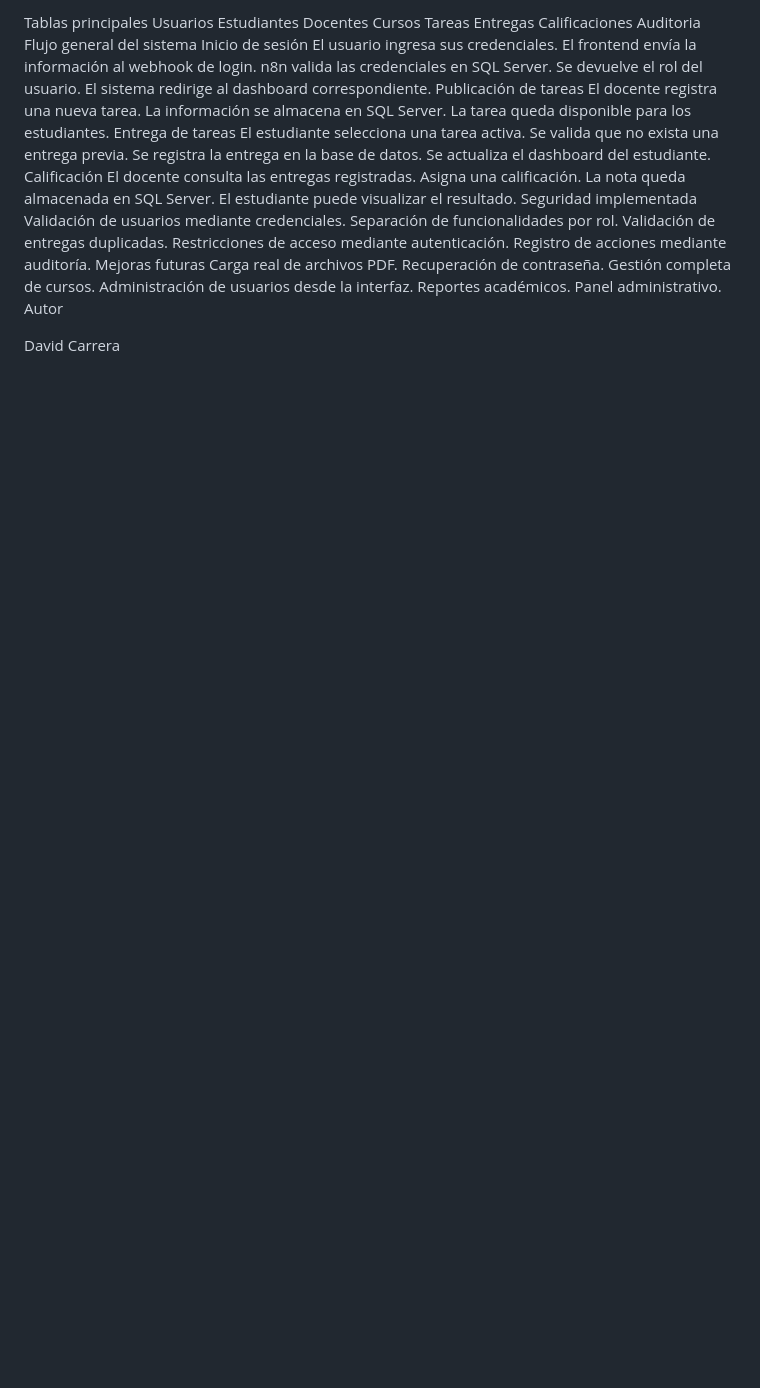
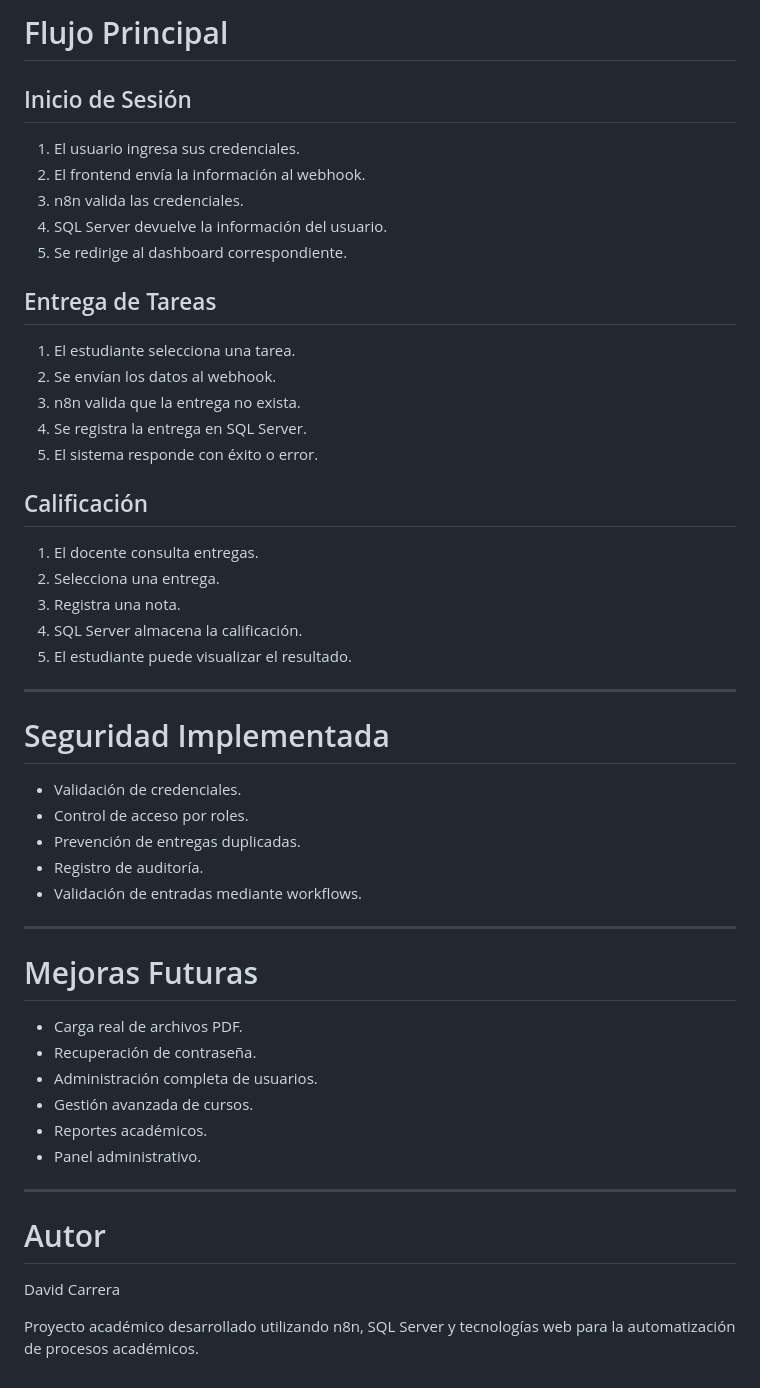
Before and after one commit to dcarreram-code/Automatizac-onCalificaciones, a Markdown page: README.md, the part around one of its changes. GitHub-like rendering; blank space fills up the shorter version.

```diff
--- a/README.md
+++ b/README.md
@@ -78,47 +158,55 @@ El sistema utiliza SQL Server para almacenar la información académica.
 
-Tablas principales
-Usuarios
-Estudiantes
-Docentes
-Cursos
-Tareas
-Entregas
-Calificaciones
-Auditoria
-Flujo general del sistema
-Inicio de sesión
-El usuario ingresa sus credenciales.
-El frontend envía la información al webhook de login.
-n8n valida las credenciales en SQL Server.
-Se devuelve el rol del usuario.
-El sistema redirige al dashboard correspondiente.
-Publicación de tareas
-El docente registra una nueva tarea.
-La información se almacena en SQL Server.
-La tarea queda disponible para los estudiantes.
-Entrega de tareas
-El estudiante selecciona una tarea activa.
-Se valida que no exista una entrega previa.
-Se registra la entrega en la base de datos.
-Se actualiza el dashboard del estudiante.
-Calificación
-El docente consulta las entregas registradas.
-Asigna una calificación.
-La nota queda almacenada en SQL Server.
-El estudiante puede visualizar el resultado.
-Seguridad implementada
-Validación de usuarios mediante credenciales.
-Separación de funcionalidades por rol.
-Validación de entregas duplicadas.
-Restricciones de acceso mediante autenticación.
-Registro de acciones mediante auditoría.
-Mejoras futuras
-Carga real de archivos PDF.
-Recuperación de contraseña.
-Gestión completa de cursos.
-Administración de usuarios desde la interfaz.
-Reportes académicos.
-Panel administrativo.
-Autor
+# Flujo Principal
+
+## Inicio de Sesión
+
+1. El usuario ingresa sus credenciales.
+2. El frontend envía la información al webhook.
+3. n8n valida las credenciales.
+4. SQL Server devuelve la información del usuario.
+5. Se redirige al dashboard correspondiente.
+
+## Entrega de Tareas
+
+1. El estudiante selecciona una tarea.
+2. Se envían los datos al webhook.
+3. n8n valida que la entrega no exista.
+4. Se registra la entrega en SQL Server.
+5. El sistema responde con éxito o error.
+
+## Calificación
+
+1. El docente consulta entregas.
+2. Selecciona una entrega.
+3. Registra una nota.
+4. SQL Server almacena la calificación.
+5. El estudiante puede visualizar el resultado.
+
+---
+
+# Seguridad Implementada
+
+* Validación de credenciales.
+* Control de acceso por roles.
+* Prevención de entregas duplicadas.
+* Registro de auditoría.
+* Validación de entradas mediante workflows.
+
+---
+
+# Mejoras Futuras
+
+* Carga real de archivos PDF.
+* Recuperación de contraseña.
+* Administración completa de usuarios.
+* Gestión avanzada de cursos.
+* Reportes académicos.
+* Panel administrativo.
+
+---
+
+# Autor
 
 David Carrera
+
+Proyecto académico desarrollado utilizando n8n, SQL Server y tecnologías web para la automatización de procesos académicos.
```
Also changed, not shown: other parts of README.md (+128 -48 lines).
